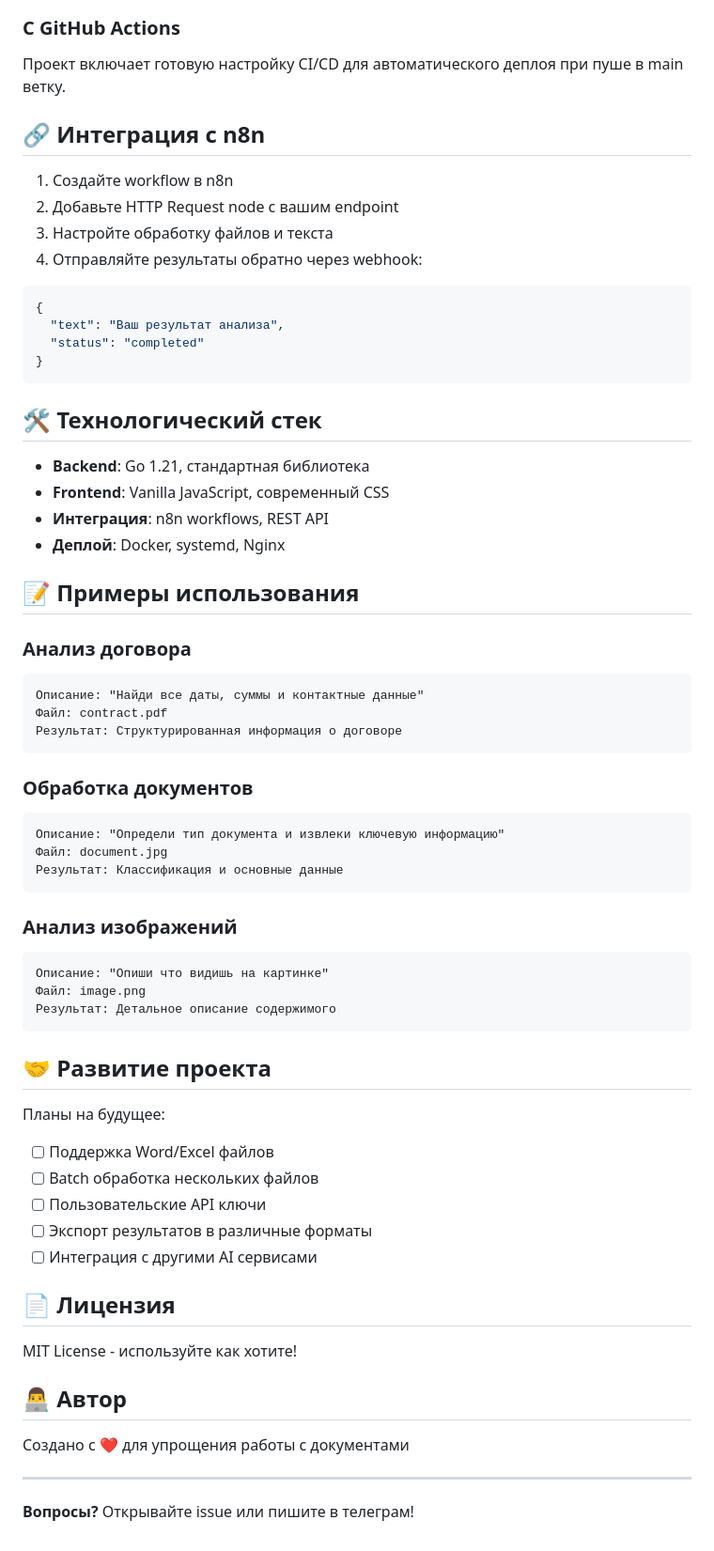
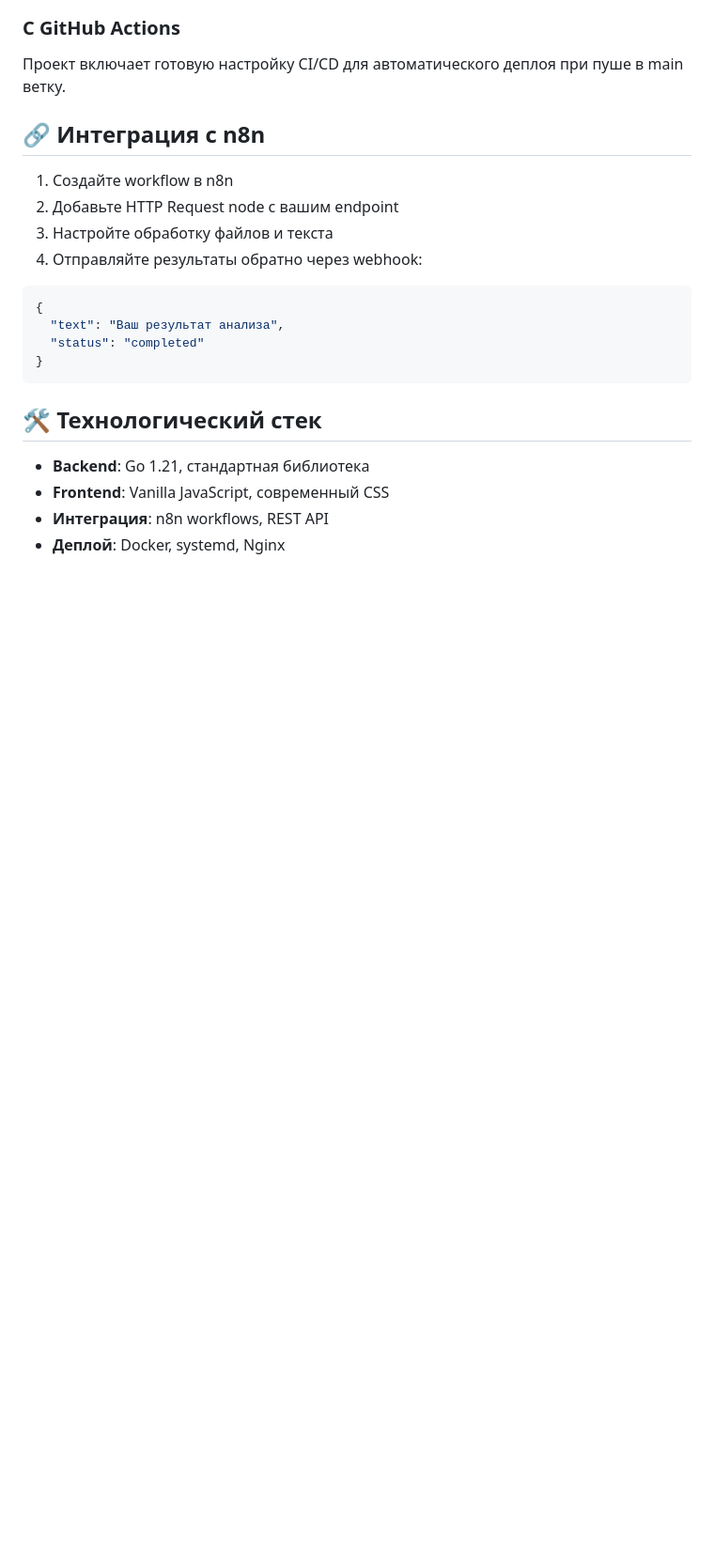
Before and after one commit to FusionIndahaus/docreader, a Markdown page: README.md, the part around the change printed below. Shown: that part at 94% size. GitHub-like rendering; blank space fills up the shorter version.

````diff
--- a/README.md
+++ b/README.md
@@ -147,47 +147,3 @@ docker run -d -p 8080:8080 document-ai
 - **Frontend**: Vanilla JavaScript, современный CSS
 - **Интеграция**: n8n workflows, REST API
 - **Деплой**: Docker, systemd, Nginx
-
-## 📝 Примеры использования
-
-### Анализ договора
-```
-Описание: "Найди все даты, суммы и контактные данные"
-Файл: contract.pdf
-Результат: Структурированная информация о договоре
-```
-
-### Обработка документов
-```
-Описание: "Определи тип документа и извлеки ключевую информацию"
-Файл: document.jpg
-Результат: Классификация и основные данные
-```
-
-### Анализ изображений
-```
-Описание: "Опиши что видишь на картинке"
-Файл: image.png
-Результат: Детальное описание содержимого
-```
-
-## 🤝 Развитие проекта
-
-Планы на будущее:
-- [ ] Поддержка Word/Excel файлов
-- [ ] Batch обработка нескольких файлов
-- [ ] Пользовательские API ключи
-- [ ] Экспорт результатов в различные форматы
-- [ ] Интеграция с другими AI сервисами
-
-## 📄 Лицензия
-
-MIT License - используйте как хотите!
-
-## 👨‍💻 Автор
-
-Создано с ❤️ для упрощения работы с документами
-
----
-
-**Вопросы?** Открывайте issue или пишите в телеграм!
````
Also changed, not shown: other parts of README.md (+1 -1 lines).
